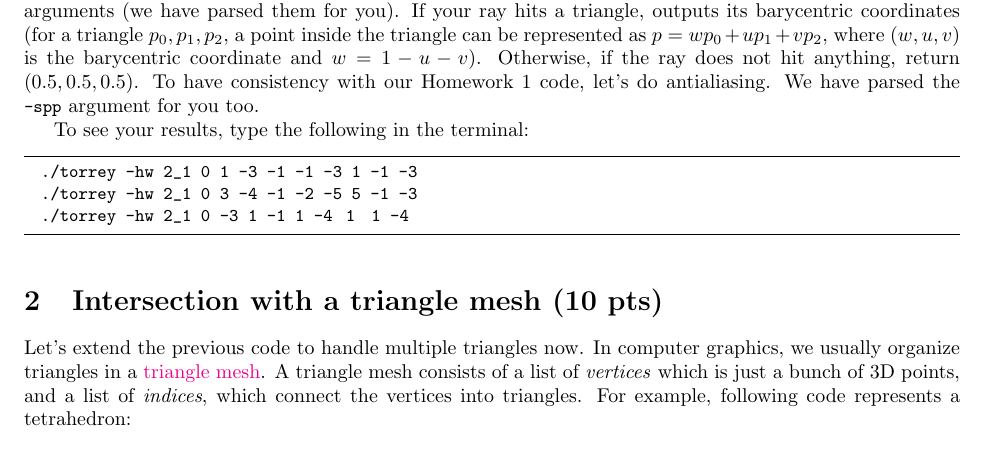
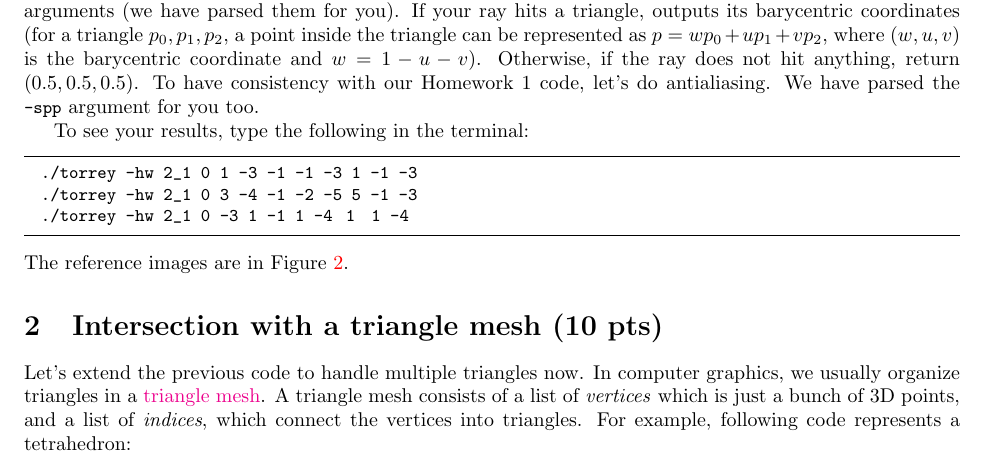
Before and after one commit to BachiLi/torrey_public, a LaTeX problem sheet (handouts/homework2.tex): part of page 1 of 12, cut so that both start at the same text. Compiled offline with pdfLaTeX.

Commit message:
HW2 handout update

```diff
--- a/handouts/homework2.tex
+++ b/handouts/homework2.tex
@@ -33,6 +33,7 @@ To see your results, type the following in the terminal:
   ./torrey -hw 2_1 0  3 -4  -1 -2 -5  5 -1 -3
   ./torrey -hw 2_1 0 -3  1  -1  1 -4  1  1 -4
 \end{lstlisting}
+The reference images are in Figure~\ref{fig:hw_2_1}.
 
 \begin{figure}[ht]
     \centering
```
